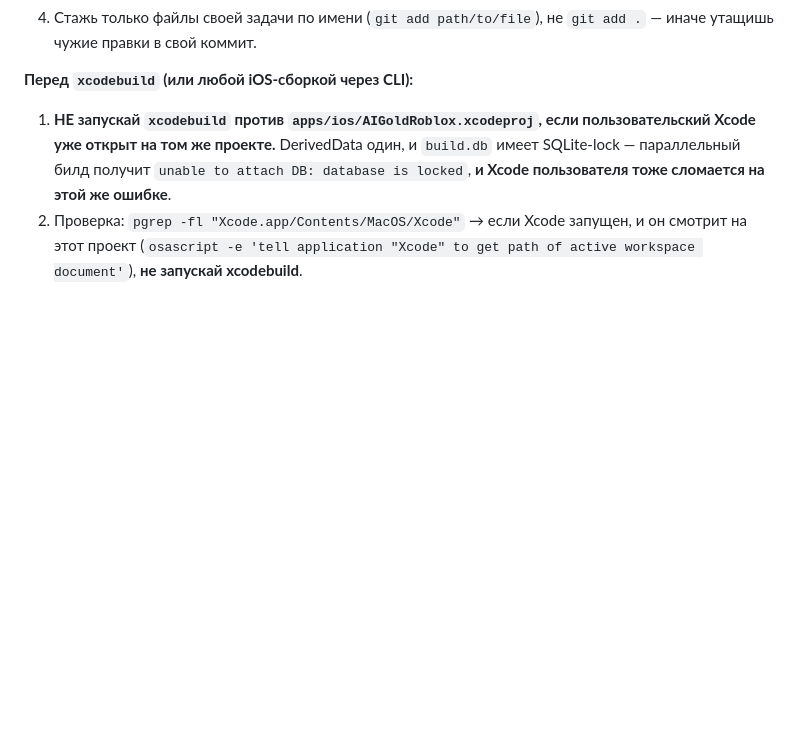
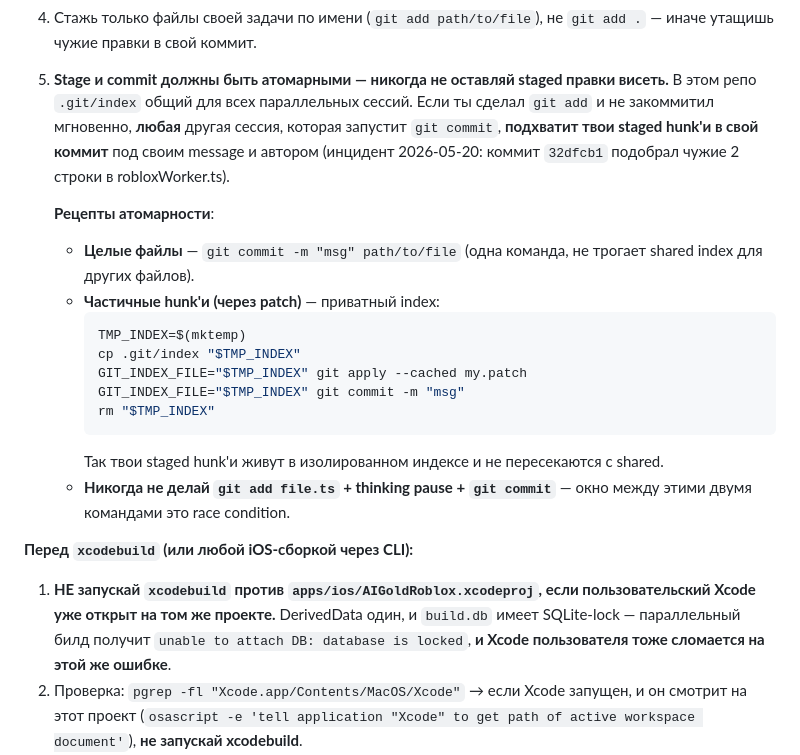
Before and after one commit to mishga93-ship-it/AI-Games-for-Roblox-NEW-Gold, a Markdown page: AGENTS.md, the part around the change. GitHub-like rendering; blank space fills up the shorter version.

Commit message:
AGENTS.md §0.7: atomic stage+commit (shared .git/index race)

````diff
--- a/AGENTS.md
+++ b/AGENTS.md
@@ -149,6 +149,20 @@ bash scripts/safe-deploy-functions.sh
 2. Если видишь файл `.git/index.lock` или ошибку `Another git process seems to be running` — **подожди 30-60с**, не убивай lock. Это идёт коммит другой сессии.
 3. `git log --oneline -3` — проверь, не появились ли коммиты, которых ты не делал, с того момента как начал работу. Если да — твой `git log` уже не свежий, перечитай последние changelog'и и адаптируй план.
 4. Стажь только файлы своей задачи по имени (`git add path/to/file`), не `git add .` — иначе утащишь чужие правки в свой коммит.
+5. **Stage и commit должны быть атомарными — никогда не оставляй staged правки висеть.** В этом репо `.git/index` общий для всех параллельных сессий. Если ты сделал `git add` и не закоммитил мгновенно, **любая** другая сессия, которая запустит `git commit`, **подхватит твои staged hunk'и в свой коммит** под своим message и автором (инцидент 2026-05-20: коммит `32dfcb1` подобрал чужие 2 строки в robloxWorker.ts).
+
+   **Рецепты атомарности**:
+   - **Целые файлы** — `git commit -m "msg" path/to/file` (одна команда, не трогает shared index для других файлов).
+   - **Частичные hunk'и (через patch)** — приватный index:
+     ```bash
+     TMP_INDEX=$(mktemp)
+     cp .git/index "$TMP_INDEX"
+     GIT_INDEX_FILE="$TMP_INDEX" git apply --cached my.patch
+     GIT_INDEX_FILE="$TMP_INDEX" git commit -m "msg"
+     rm "$TMP_INDEX"
+     ```
+     Так твои staged hunk'и живут в изолированном индексе и не пересекаются с shared.
+   - **Никогда не делай `git add file.ts` + thinking pause + `git commit`** — окно между этими двумя командами это race condition.
 
 **Перед `xcodebuild` (или любой iOS-сборкой через CLI):**
 
````
